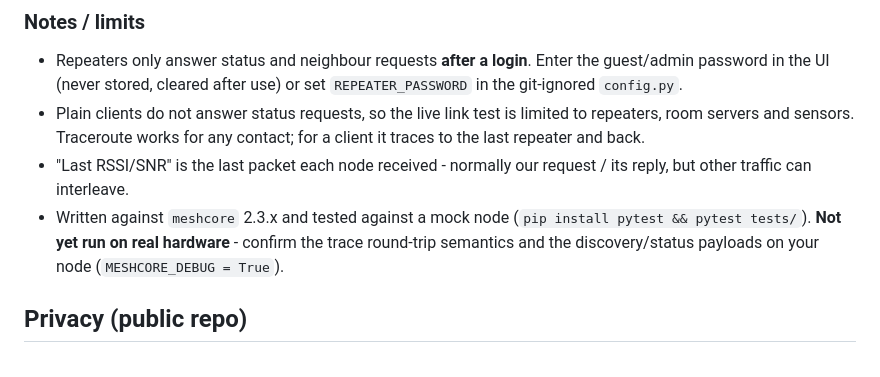
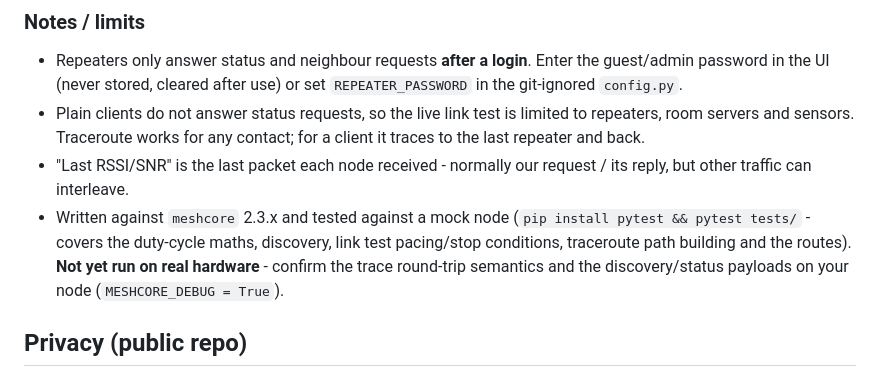
Before and after one commit to hypervox-git/meshcore-bridge, a Markdown page: README.md, the part around one of its changes. Rendered like a GitHub page.

```diff
--- a/README.md
+++ b/README.md
@@ -95,7 +136,8 @@ along the way retransmit it - their own (small) share is not tracked.
 - "Last RSSI/SNR" is the last packet each node received - normally our request / its
   reply, but other traffic can interleave.
 - Written against `meshcore` 2.3.x and tested against a mock node
-  (`pip install pytest && pytest tests/`). **Not yet run on real hardware** - confirm the
+  (`pip install pytest && pytest tests/` - covers the duty-cycle maths, discovery, link
+  test pacing/stop conditions, traceroute path building and the routes). **Not yet run on real hardware** - confirm the
   trace round-trip semantics and the discovery/status payloads on your node
   (`MESHCORE_DEBUG = True`).
 
```
Also changed, not shown: other parts of README.md (+45 -4 lines).
